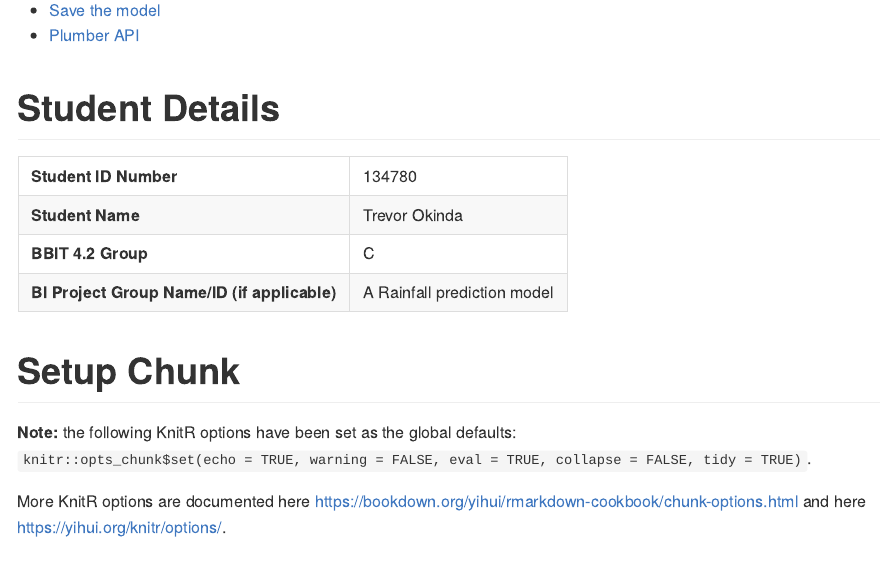
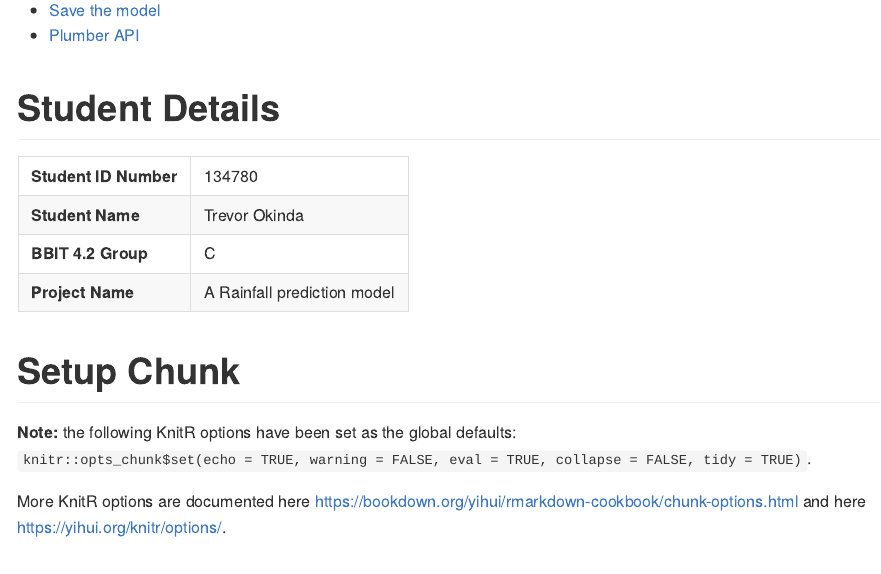
Before and after one commit to TrevorAugustine23/BI-Project, an R Markdown document (markdown/BI-Project.Rmd): the page in a window 1100 px wide, from 890 px down. The pictures show the output file markdown/BI-Project.md that the author committed with the source, drawn offline in the style of GitHub; long lines of code are wrapped.

Commit message:
markdown update

```diff
--- a/markdown/BI-Project.Rmd
+++ b/markdown/BI-Project.Rmd
@@ -20,7 +20,7 @@ editor_options:
 | **Student ID Number**                        | 134780 |
 | **Student Name**                             | Trevor Okinda |
 | **BBIT 4.2 Group**                           | C |
-| **BI Project Group Name/ID (if applicable)** | A Rainfall prediction model |
+| **Project Name** | A Rainfall prediction model |
 
 # Setup Chunk
 
```
Also changed, not shown: markdown/BI-Project.md, markdown/models/saved_rf_model.rds.
